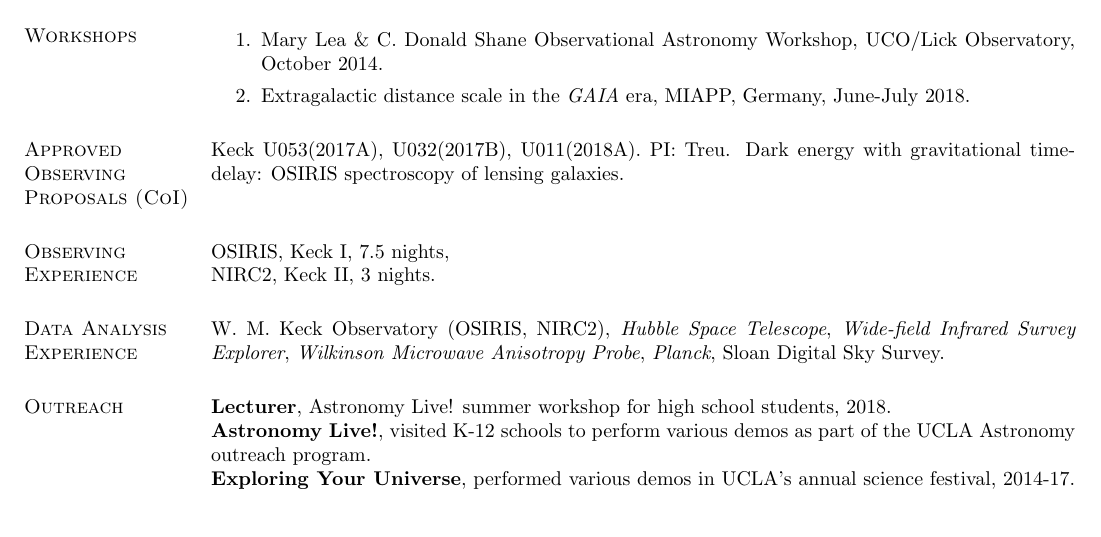
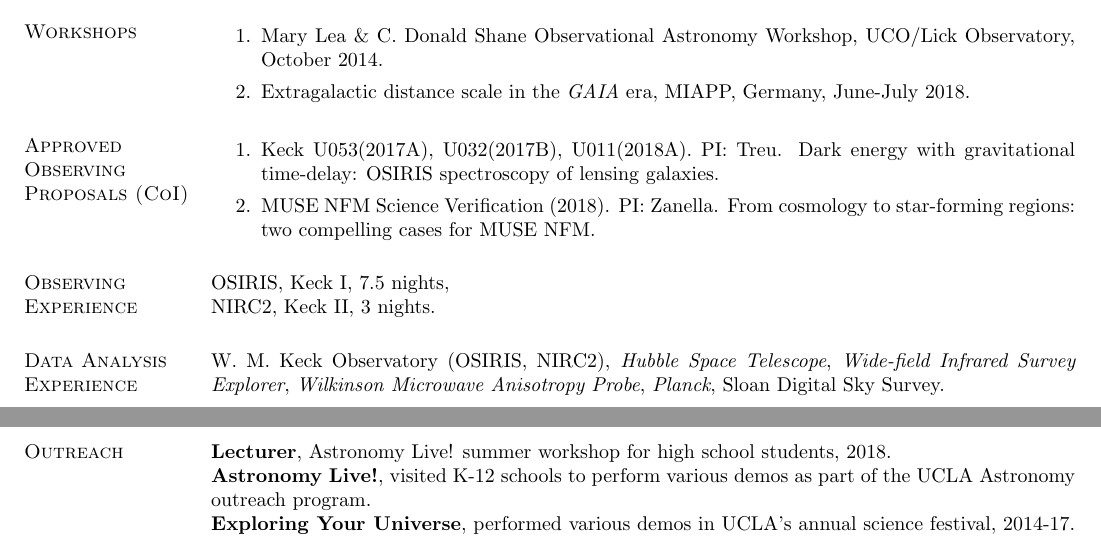
Before and after one commit to ajshajib/ajshajib.github.io, a LaTeX CV (cv/CV_ShajibAJ.tex): part of page 2 of 3 before the commit and two parts of pages 2 and 3 of 3 after it, the two joined at a grey line, cut so that both start at the same text. Compiled offline with pdfLaTeX.

Commit message:
Add MUSE proposal to CV

```diff
--- a/cv/CV_ShajibAJ.tex
+++ b/cv/CV_ShajibAJ.tex
@@ -203,8 +203,10 @@
 
 
 \section{\sc Approved Observing Proposals (CoI)}
-Keck U053(2017A), U032(2017B), U011(2018A). PI: Treu. Dark energy with gravitational time-delay: OSIRIS spectroscopy of lensing galaxies.\\
-
+\begin{enumerate}
+\item Keck U053(2017A), U032(2017B), U011(2018A). PI: Treu. Dark energy with gravitational time-delay: OSIRIS spectroscopy of lensing galaxies.
+\item MUSE NFM Science Verification (2018). PI: Zanella. From cosmology to star-forming regions: two compelling cases for MUSE NFM.
+\end{enumerate}
 
 \section{\sc Observing Experience}
 OSIRIS, Keck I, 7.5 nights,\\
```
Also changed, not shown: cv/CV_ShajibAJ.pdf.
